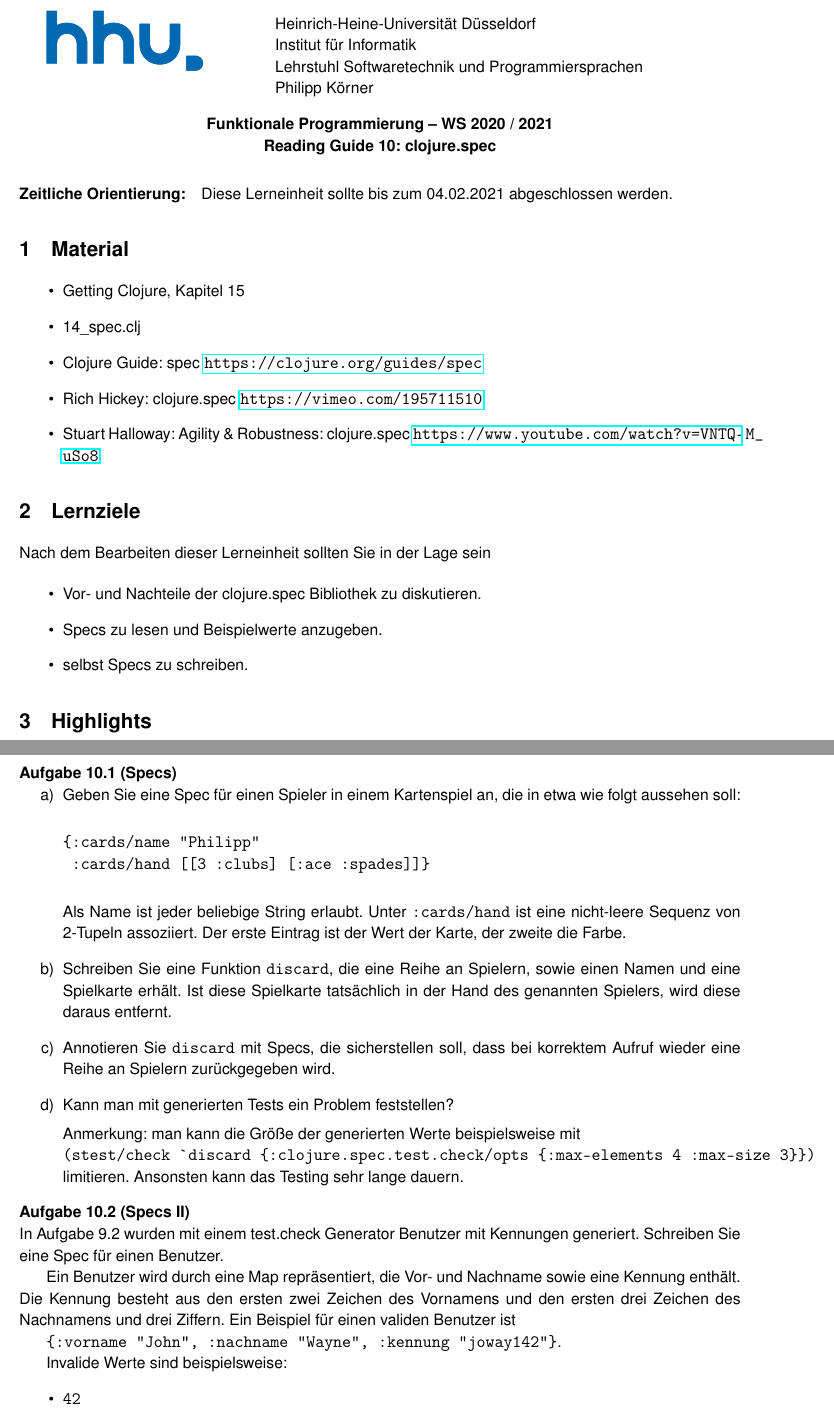
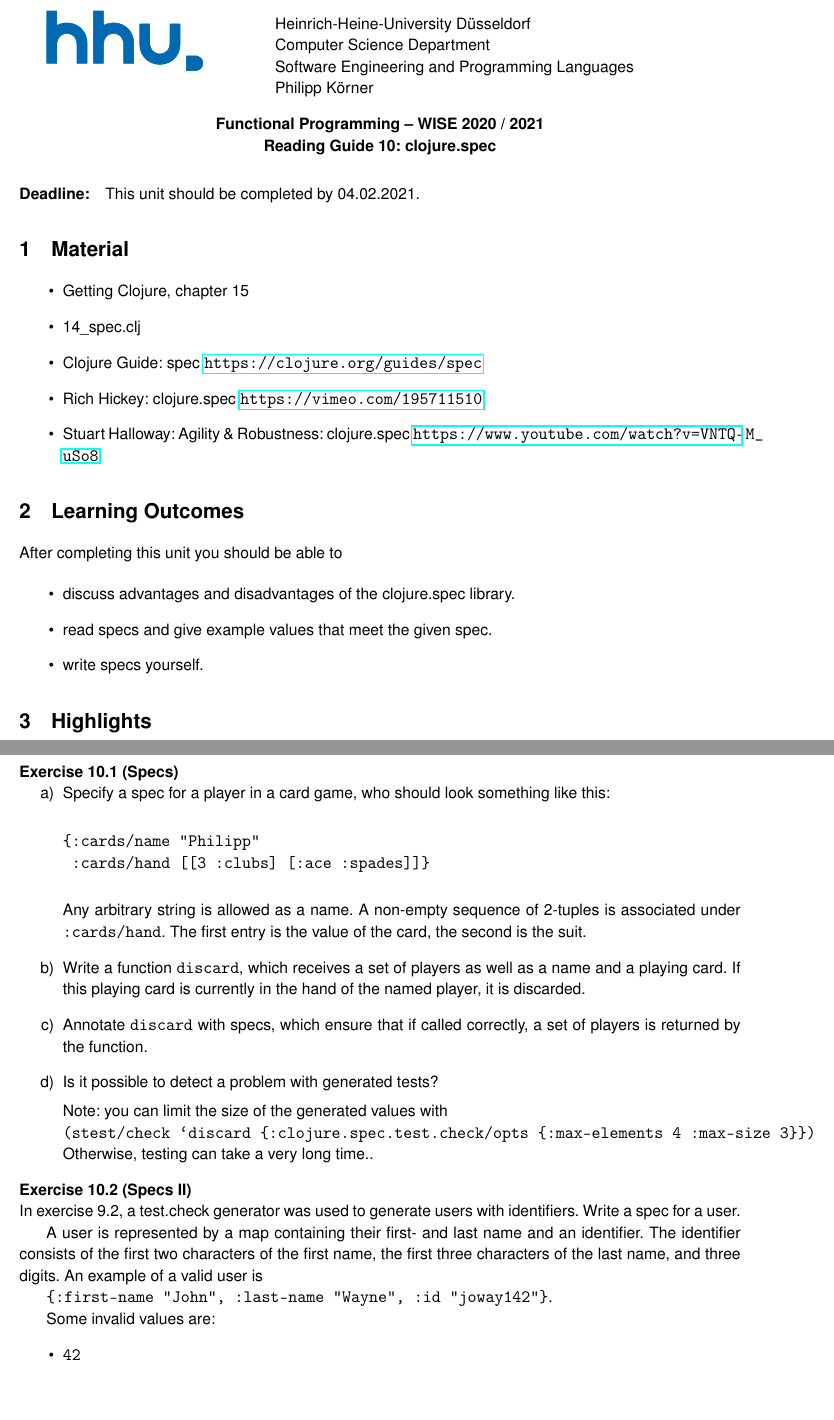
Before and after one commit to pkoerner/functional-programming-course, a LaTeX document (units/10-spec.tex): two parts of pages 1 and 2 of 2, joined at a grey line, cut so that both start at the same text, the shorter picture padded with empty space. Compiled offline with pdfLaTeX.

Commit message:
Translate guide 10

```diff
--- a/units/10-spec.tex
+++ b/units/10-spec.tex
@@ -40,31 +12,27 @@
 	}
 	\parbox[b]{11cm}{%
 		%\scshape%
-Heinrich-Heine-Universit\"at D\"usseldorf\\
-Institut f\"ur Informatik\\
-Lehrstuhl Softwaretechnik und Programmiersprachen\\
+		Heinrich-Heine-University D\"usseldorf\\
+		Computer Science Department\\
+		Software Engineering and Programming Languages\\
 		%Professor Dr.\ M.\ Leuschel
 		Philipp K\"orner
 	}
-
-%%date
-%\hfill 1.\@ August 2017\rule{0mm}{6mm}\quad\ %% <--
 \end{minipage}
 \begin{center}
 	\bf
-Funktionale Programmierung -- WS 2020 / 2021\\
+	Functional Programming -- WISE 2020 / 2021\\
 	Reading Guide 10: clojure.spec
 \end{center}
 
 \pagestyle{empty}
 
-\paragraph{Zeitliche Orientierung:} Diese Lerneinheit sollte bis zum 04.02.2021 abgeschlossen werden.
-%\paragraph{Abgabe des Lerntagebuchs} \"uber das ILIAS bis zum 16.5.2020 mit unbegrenzt Material, Nachfrist bis zum 23.5.2020 mit zwei Seiten A4.
+\paragraph{Deadline:} This unit should be completed by 04.02.2021.
 
 \section{Material}
 
 \begin{itemize}
-    \item Getting Clojure, Kapitel 15
+    \item Getting Clojure, chapter 15
 	\item 14\_spec.clj
 	\item Clojure Guide: spec \url{https://clojure.org/guides/spec}
 	\item Rich Hickey: clojure.spec \url{https://vimeo.com/195711510}
@@ -72,14 +40,14 @@ Reading Guide 10: clojure.spec
 \end{itemize}
 
 
-\section{Lernziele}
+\section{Learning Outcomes}
 
-Nach dem Bearbeiten dieser Lerneinheit sollten Sie in der Lage sein
+After completing this unit you should be able to
 
 \begin{itemize}
-    \item Vor- und Nachteile der clojure.spec Bibliothek zu diskutieren.
-    \item Specs zu lesen und Beispielwerte anzugeben.
-    \item selbst Specs zu schreiben.
+    \item discuss advantages and disadvantages of the clojure.spec library.
+    \item read specs and give example values that meet the given spec.
+    \item write specs yourself.
 \end{itemize}
 
 \section{Highlights}
@@ -97,54 +64,54 @@ Nach dem Bearbeiten dieser Lerneinheit sollten Sie in der Lage sein
-\begin{aufgabe}[Specs]
+\section{Exercises}
+
+\begin{exercise}[Specs]
 \begin{enumerate}[label=\alph*)]
 \item
-Geben Sie eine Spec f\"ur einen Spieler in einem Kartenspiel an,
-die in etwa wie folgt aussehen soll:
+Specify a spec for a player in a card game,
+who should look something like this:
 
 \begin{verbatim}
 {:cards/name "Philipp"
  :cards/hand [[3 :clubs] [:ace :spades]]}
 \end{verbatim}
 
-Als Name ist jeder beliebige String erlaubt.
-Unter \verb|:cards/hand| ist eine nicht-leere Sequenz von 2-Tupeln assoziiert.
-Der erste Eintrag ist der Wert der Karte, der zweite die Farbe.
+Any arbitrary string is allowed as a name.
+A non-empty sequence of 2-tuples is associated under \verb|:cards/hand|.
+The first entry is the value of the card, the second is the suit.
 
 \item
-Schreiben Sie eine Funktion \verb|discard|,
-die eine Reihe an Spielern,
-sowie einen Namen und eine Spielkarte erh\"alt.
-Ist diese Spielkarte tats\"achlich in der Hand
-des genannten Spielers, wird diese daraus entfernt.
+Write a function \verb|discard|,
+which receives a set of players
+as well as a name and a playing card.
+If this playing card is currently in the hand
+of the named player, it is discarded.
 
 \item
-Annotieren Sie \verb|discard| mit Specs,
-die sicherstellen soll,
-dass bei korrektem Aufruf wieder eine Reihe
-an Spielern zur\"uckgegeben wird.
+Annotate \verb|discard| with specs, which ensure
+that if called correctly, a set of players
+is returned by the function.
 
 \item
-Kann man mit generierten Tests ein Problem feststellen?
+Is it possible to detect a problem with generated tests?
 
-Anmerkung: man kann die Gr\"o\ss{}e der generierten Werte beispielsweise mit\\
+Note: you can limit the size of the generated values with\\
 \verb|(stest/check `discard {:clojure.spec.test.check/opts {:max-elements 4 :max-size 3}})|
-limitieren. Ansonsten kann das Testing sehr lange dauern.
+Otherwise, testing can take a very long time..
 \end{enumerate}
-\end{aufgabe}
+\end{exercise}
 
-\begin{aufgabe}[Specs II]
-    In Aufgabe 9.2 wurden mit einem test.check Generator Benutzer mit Kennungen generiert.
-    Schreiben Sie eine Spec f\"ur einen Benutzer.
+\begin{exercise}[Specs II]
+    In exercise 9.2, a test.check generator was used to generate users with identifiers.
+    Write a spec for a user.
 
-    Ein Benutzer wird durch eine Map repr\"asentiert,
-    die Vor- und Nachname sowie eine Kennung enth\"alt.
-    Die Kennung besteht aus den ersten zwei Zeichen des Vornamens
-    und den ersten drei Zeichen des Nachnamens und drei Ziffern.
-    Ein Beispiel f\"ur einen validen Benutzer ist
+    A user is represented by a map
+    containing their first- and last name and an identifier.
+    The identifier consists of the first two characters of the first name,
+    the first three characters of the last name, and three digits.
+    An example of a valid user is
 
-    \verb|{:vorname "John", :nachname "Wayne", :kennung "joway142"}|.
+    \verb|{:first-name "John", :last-name "Wayne", :id "joway142"}|.
 
-    Invalide Werte sind beispielsweise:
+    Some invalid values are:
     \begin{itemize}
         \item \verb|42|
-        \item \verb|{:vorname "John", :nachname "Wayne", :kennung "cowboystud69"} ; falsche Kennung|
-        \item \verb|{:vorname "John", :last-name "Wayne", :kennung "joway142"} ; :last-name ist ungültig|
+        \item \verb|{:first-name "John", :last-name "Wayne", :id "cowboystud69"} ; incorrect identifier|
```
Also changed, not shown: README.md, units/10-spec.tex (40 more changed lines). Lines whose indentation alone changed are shown as unchanged.
